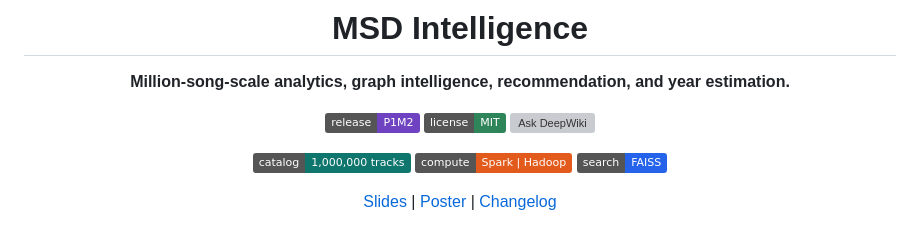
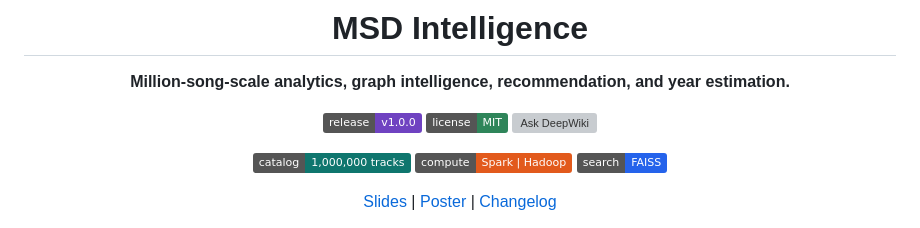
Before and after one commit to EggHeadYao/msd-intelligence, a Markdown page: README.md, the part around the change. GitHub-like rendering; badges without logos; grey boxes are pictures that could not be loaded.

Commit message:
docs: update release

```diff
--- a/README.md
+++ b/README.md
@@ -4,7 +4,7 @@
 
 **Million-song-scale analytics, graph intelligence, recommendation, and year estimation.**
 
-[![Release](https://img.shields.io/badge/release-P1M2-6f42c1)](CHANGELOG.md)
+[![Release](https://img.shields.io/badge/release-v1.0.0-6f42c1)](CHANGELOG.md)
 [![License](https://img.shields.io/badge/license-MIT-2f855a)](LICENSE)
 [![Ask DeepWiki](https://deepwiki.com/badge.svg)](https://deepwiki.com/EggHeadYao/msd-intelligence)
 
```
